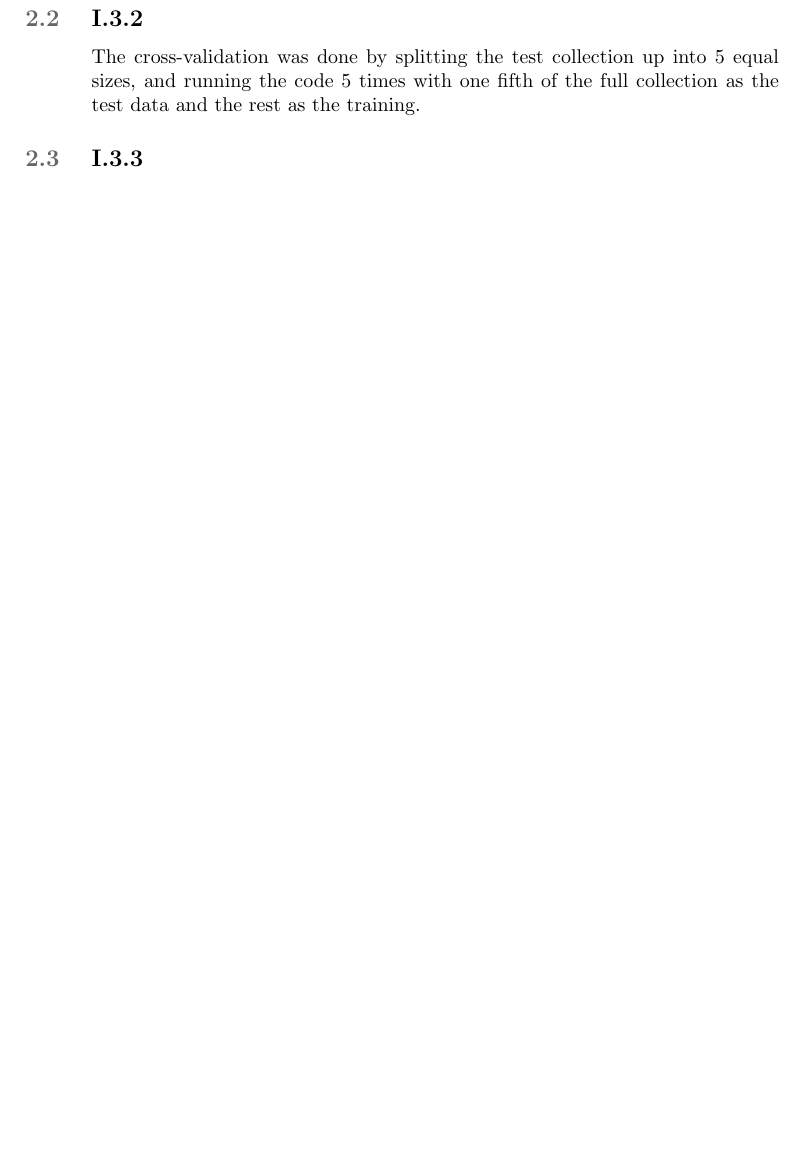
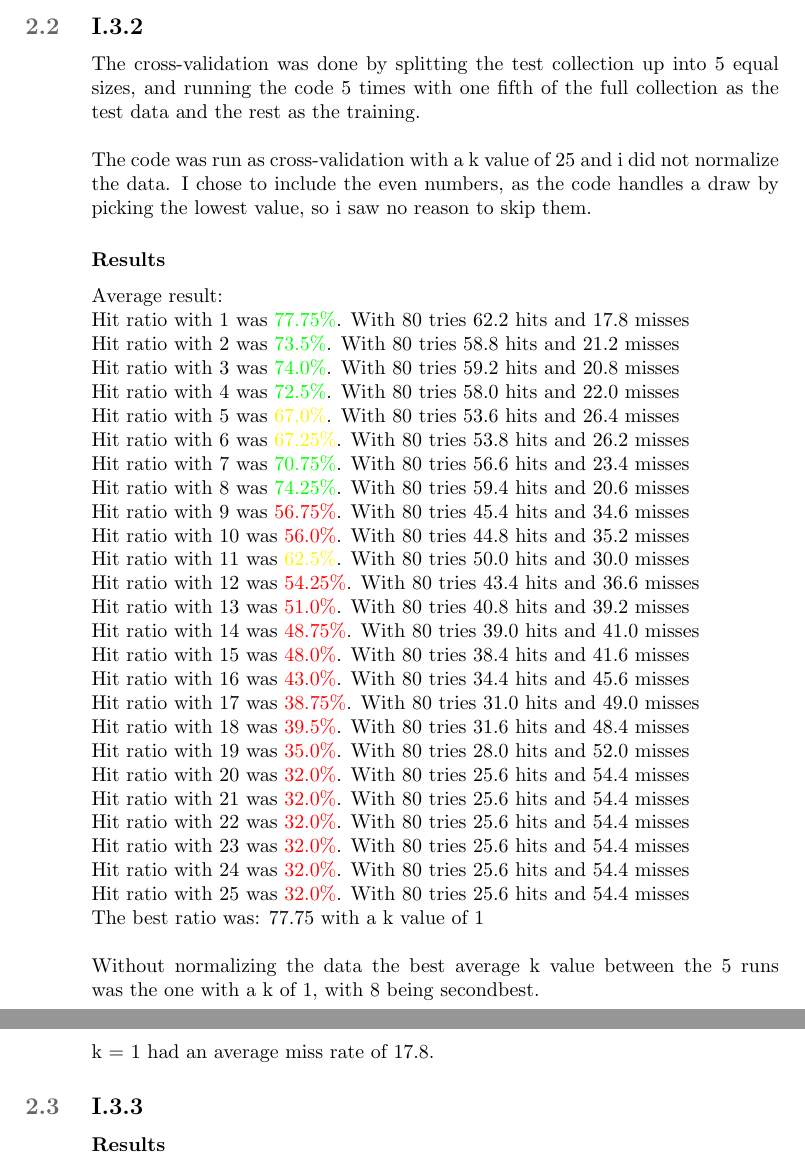
Before and after one commit to Xabier91/StatML, a LaTeX document (Assign1/opgave.tex): part of page 4 of 5 before the commit and two parts of pages 4 and 5 of 6 after it, the two joined at a grey line, cut so that both start at the same text, the shorter picture padded with empty space. Compiled offline with pdfLaTeX.

Commit message:
More report

```diff
--- a/Assign1/opgave.tex
+++ b/Assign1/opgave.tex
@@ -145,11 +146,45 @@ Where k = 1 is clearly the best classifier.\\
 
 \subsection{I.3.2}
 The cross-validation was done by splitting the test collection up into 5 equal sizes, and running the code 5 times with one fifth
-of the full collection as the test data and the rest as the training.
+of the full collection as the test data and the rest as the training.\\\\
+The code was run as cross-validation with a k value of 25 and i did not normalize the data. I chose to include the even numbers,
+ as the code handles a draw by picking the lowest value, so i saw no reason to skip them.
+\subsubsection*{Results}
+Average result:\\
+Hit ratio with 1 was {\color{green}77.75\%}. With 80 tries 62.2 hits and 17.8 misses\\
+Hit ratio with 2 was {\color{green}73.5\%}. With 80 tries 58.8 hits and 21.2 misses\\
+Hit ratio with 3 was {\color{green}74.0\%}. With 80 tries 59.2 hits and 20.8 misses\\
+Hit ratio with 4 was {\color{green}72.5\%}. With 80 tries 58.0 hits and 22.0 misses\\
+Hit ratio with 5 was {\color{yellow}67.0\%}. With 80 tries 53.6 hits and 26.4 misses    \\
+Hit ratio with 6 was {\color{yellow}67.25\%}. With 80 tries 53.8 hits and 26.2 misses   \\
+Hit ratio with 7 was {\color{green}70.75\%}. With 80 tries 56.6 hits and 23.4 misses    \\
+Hit ratio with 8 was {\color{green}74.25\%}. With 80 tries 59.4 hits and 20.6 misses  \\
+Hit ratio with 9 was {\color{red}56.75\%}. With 80 tries 45.4 hits and 34.6 misses  \\
+Hit ratio with 10 was {\color{red}56.0\%}. With 80 tries 44.8 hits and 35.2 misses  \\
+Hit ratio with 11 was {\color{yellow}62.5\%}. With 80 tries 50.0 hits and 30.0 misses   \\
+Hit ratio with 12 was {\color{red}54.25\%}. With 80 tries 43.4 hits and 36.6 misses     \\
+Hit ratio with 13 was {\color{red}51.0\%}. With 80 tries 40.8 hits and 39.2 misses    \\
+Hit ratio with 14 was {\color{red}48.75\%}. With 80 tries 39.0 hits and 41.0 misses \\
+Hit ratio with 15 was {\color{red}48.0\%}. With 80 tries 38.4 hits and 41.6 misses  \\
+Hit ratio with 16 was {\color{red}43.0\%}. With 80 tries 34.4 hits and 45.6 misses  \\
+Hit ratio with 17 was {\color{red}38.75\%}. With 80 tries 31.0 hits and 49.0 misses \\
+Hit ratio with 18 was {\color{red}39.5\%}. With 80 tries 31.6 hits and 48.4 misses  \\
+Hit ratio with 19 was {\color{red}35.0\%}. With 80 tries 28.0 hits and 52.0 misses  \\
+Hit ratio with 20 was {\color{red}32.0\%}. With 80 tries 25.6 hits and 54.4 misses  \\
+Hit ratio with 21 was {\color{red}32.0\%}. With 80 tries 25.6 hits and 54.4 misses  \\
+Hit ratio with 22 was {\color{red}32.0\%}. With 80 tries 25.6 hits and 54.4 misses  \\
+Hit ratio with 23 was {\color{red}32.0\%}. With 80 tries 25.6 hits and 54.4 misses  \\
+Hit ratio with 24 was {\color{red}32.0\%}. With 80 tries 25.6 hits and 54.4 misses  \\
+Hit ratio with 25 was {\color{red}32.0\%}. With 80 tries 25.6 hits and 54.4 misses  \\
+The best ratio was: 77.75 with a k value of 1\\\\
+Without normalizing the data the best average k value between the 5 runs was the one with a k of 1, with 8 being secondbest.\\
+k = 1 had an average miss rate of 17.8.
+
+\subsection{I.3.3}
 
 
+\subsubsection*{Results}
 
-\subsection{I.3.3}
 
 \newpage
 \begin{appendices}
```
Also changed, not shown: Assign1/opgave.tex (1 more changed lines).
